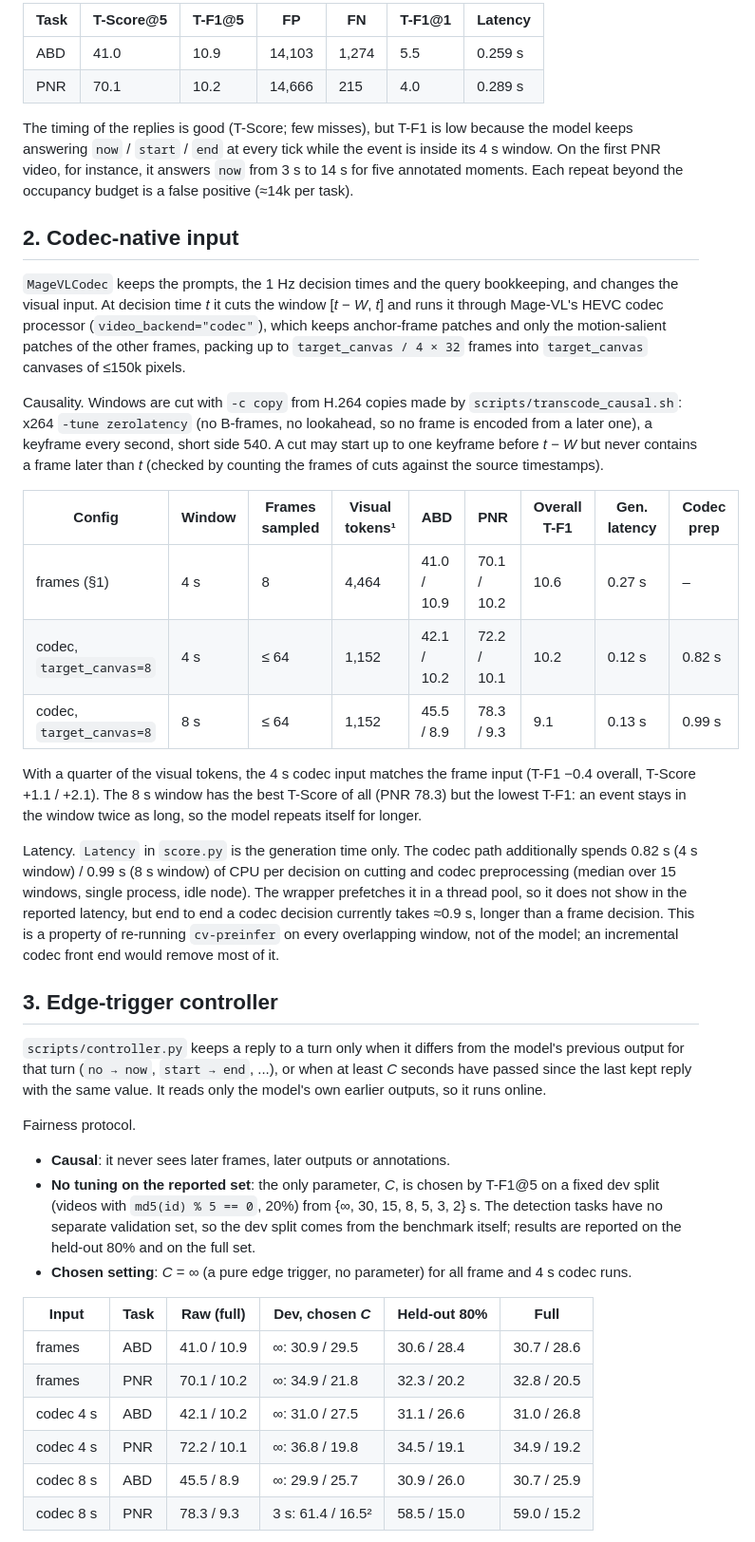
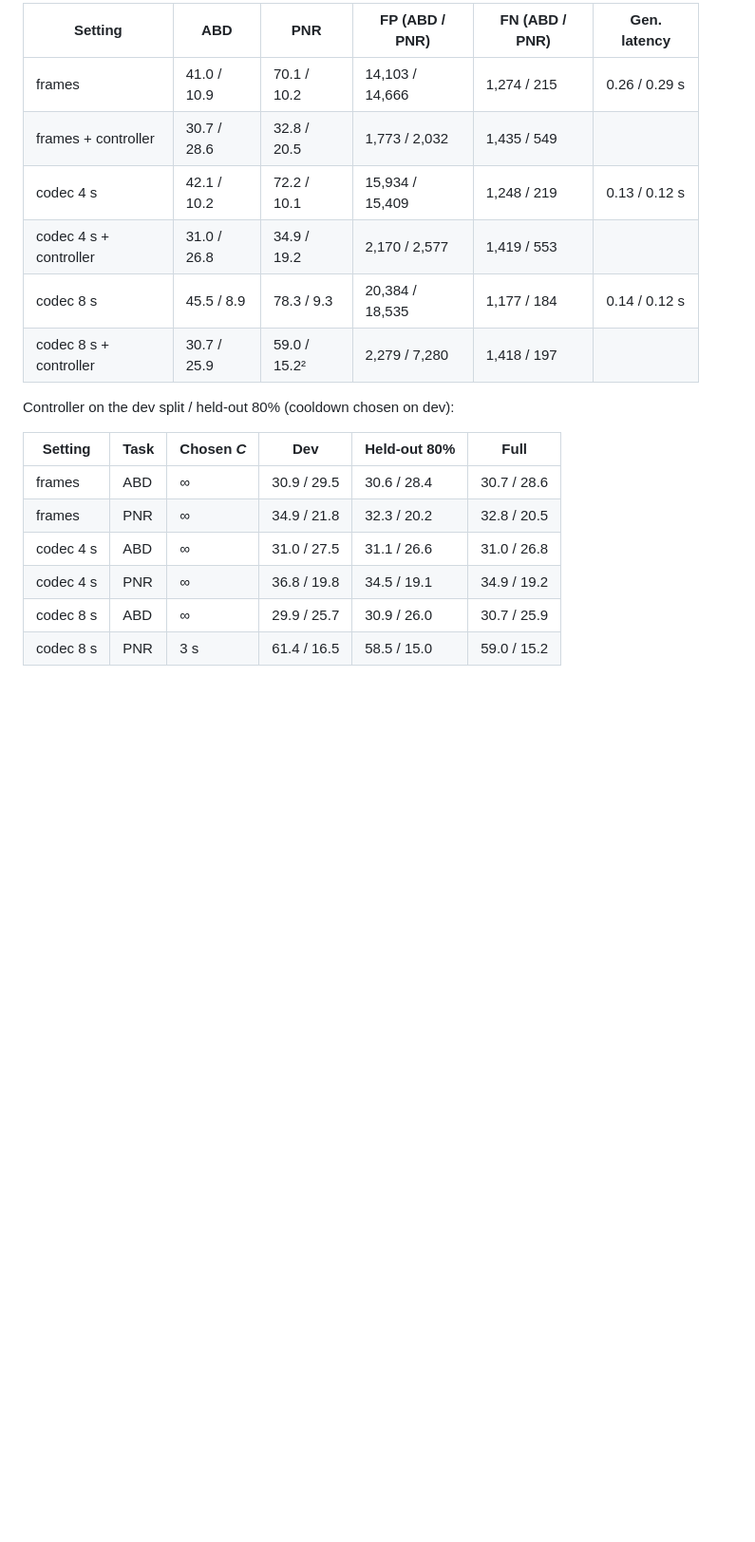
Before and after one commit to dibschat/SPOT-Bench, a Markdown page: docs/mage_vl.md, the part around one of its changes. Shown at 95% size. Drawn GitHub-style; blank space fills up the shorter version.

```diff
--- a/docs/mage_vl.md
+++ b/docs/mage_vl.md
@@ -46,67 +81,21 @@ Frames are resized to the 32-px grid of Mage-ViT (16-px patches, 2×2 merge) ins
 
-| Task | T-Score@5 | T-F1@5 | FP | FN | T-F1@1 | Latency |
-| --- | --- | --- | --- | --- | --- | --- |
-| ABD | 41.0 | 10.9 | 14,103 | 1,274 | 5.5 | 0.259 s |
-| PNR | 70.1 | 10.2 | 14,666 | 215 | 4.0 | 0.289 s |
+| Setting | ABD | PNR | FP (ABD / PNR) | FN (ABD / PNR) | Gen. latency |
+| --- | --- | --- | --- | --- | --- |
+| frames | 41.0 / 10.9 | 70.1 / 10.2 | 14,103 / 14,666 | 1,274 / 215 | 0.26 / 0.29 s |
+| frames + controller | 30.7 / 28.6 | 32.8 / 20.5 | 1,773 / 2,032 | 1,435 / 549 | |
+| codec 4 s | 42.1 / 10.2 | 72.2 / 10.1 | 15,934 / 15,409 | 1,248 / 219 | 0.13 / 0.12 s |
+| codec 4 s + controller | 31.0 / 26.8 | 34.9 / 19.2 | 2,170 / 2,577 | 1,419 / 553 | |
+| codec 8 s | 45.5 / 8.9 | 78.3 / 9.3 | 20,384 / 18,535 | 1,177 / 184 | 0.14 / 0.12 s |
+| codec 8 s + controller | 30.7 / 25.9 | 59.0 / 15.2² | 2,279 / 7,280 | 1,418 / 197 | |
 
-The timing of the replies is good (T-Score; few misses), but T-F1 is low because the model keeps
-answering `now` / `start` / `end` at every tick while the event is inside its 4 s window. On the
-first PNR video, for instance, it answers `now` from 3 s to 14 s for five annotated moments.
-Each repeat beyond the occupancy budget is a false positive (≈14k per task).
+Controller on the dev split / held-out 80% (cooldown chosen on dev):
 
-## 2. Codec-native input
+| Setting | Task | Chosen *C* | Dev | Held-out 80% | Full |
+| --- | --- | --- | --- | --- | --- |
+| frames | ABD | ∞ | 30.9 / 29.5 | 30.6 / 28.4 | 30.7 / 28.6 |
+| frames | PNR | ∞ | 34.9 / 21.8 | 32.3 / 20.2 | 32.8 / 20.5 |
+| codec 4 s | ABD | ∞ | 31.0 / 27.5 | 31.1 / 26.6 | 31.0 / 26.8 |
+| codec 4 s | PNR | ∞ | 36.8 / 19.8 | 34.5 / 19.1 | 34.9 / 19.2 |
+| codec 8 s | ABD | ∞ | 29.9 / 25.7 | 30.9 / 26.0 | 30.7 / 25.9 |
+| codec 8 s | PNR | 3 s | 61.4 / 16.5 | 58.5 / 15.0 | 59.0 / 15.2 |
 
-`MageVLCodec` keeps the prompts, the 1 Hz decision times and the query bookkeeping, and changes the
-visual input. At decision time *t* it cuts the window [*t* − *W*, *t*] and runs it through
-Mage-VL's HEVC codec processor (`video_backend="codec"`), which keeps anchor-frame patches and only
-the motion-salient patches of the other frames, packing up to `target_canvas / 4 × 32` frames into
-`target_canvas` canvases of ≤150k pixels.
-
-Causality. Windows are cut with `-c copy` from H.264 copies made by
-`scripts/transcode_causal.sh`: x264 `-tune zerolatency` (no B-frames, no lookahead, so no frame is
-encoded from a later one), a keyframe every second, short side 540. A cut may start up to one
-keyframe before *t* − *W* but never contains a frame later than *t* (checked by counting the frames
-of cuts against the source timestamps).
-
-| Config | Window | Frames sampled | Visual tokens¹ | ABD | PNR | Overall T-F1 | Gen. latency | Codec prep |
-| --- | --- | --- | --- | --- | --- | --- | --- | --- |
-| frames (§1) | 4 s | 8 | 4,464 | 41.0 / 10.9 | 70.1 / 10.2 | 10.6 | 0.27 s | – |
-| codec, `target_canvas=8` | 4 s | ≤ 64 | 1,152 | 42.1 / 10.2 | 72.2 / 10.1 | 10.2 | 0.12 s | 0.82 s |
-| codec, `target_canvas=8` | 8 s | ≤ 64 | 1,152 | 45.5 / 8.9 | 78.3 / 9.3 | 9.1 | 0.13 s | 0.99 s |
-
-With a quarter of the visual tokens, the 4 s codec input matches the frame input (T-F1 −0.4 overall,
-T-Score +1.1 / +2.1). The 8 s window has the best T-Score of all (PNR 78.3) but the lowest T-F1: an
-event stays in the window twice as long, so the model repeats itself for longer.
-
-Latency. `Latency` in `score.py` is the generation time only. The codec path additionally spends
-0.82 s (4 s window) / 0.99 s (8 s window) of CPU per decision on cutting and codec preprocessing
-(median over 15 windows, single process, idle node). The wrapper prefetches it in a thread pool, so
-it does not show in the reported latency, but end to end a codec decision currently takes ≈0.9 s,
-longer than a frame decision. This is a property of re-running `cv-preinfer` on every overlapping
-window, not of the model; an incremental codec front end would remove most of it.
-
-## 3. Edge-trigger controller
-
-`scripts/controller.py` keeps a reply to a turn only when it differs from the model's previous
-output for that turn (`no → now`, `start → end`, ...), or when at least *C* seconds have passed since
-the last kept reply with the same value. It reads only the model's own earlier outputs, so it
-runs online.
-
-Fairness protocol.
-
-* **Causal**: it never sees later frames, later outputs or annotations.
-* **No tuning on the reported set**: the only parameter, *C*, is chosen by T-F1@5 on a fixed dev
-  split (videos with `md5(id) % 5 == 0`, 20%) from {∞, 30, 15, 8, 5, 3, 2} s. The detection tasks
-  have no separate validation set, so the dev split comes from the benchmark itself; results are
-  reported on the held-out 80% and on the full set.
-* **Chosen setting**: *C* = ∞ (a pure edge trigger, no parameter) for all frame and 4 s codec runs.
-
-| Input | Task | Raw (full) | Dev, chosen *C* | Held-out 80% | Full |
-| --- | --- | --- | --- | --- | --- |
-| frames | ABD | 41.0 / 10.9 | ∞: 30.9 / 29.5 | 30.6 / 28.4 | 30.7 / 28.6 |
-| frames | PNR | 70.1 / 10.2 | ∞: 34.9 / 21.8 | 32.3 / 20.2 | 32.8 / 20.5 |
-| codec 4 s | ABD | 42.1 / 10.2 | ∞: 31.0 / 27.5 | 31.1 / 26.6 | 31.0 / 26.8 |
-| codec 4 s | PNR | 72.2 / 10.1 | ∞: 36.8 / 19.8 | 34.5 / 19.1 | 34.9 / 19.2 |
-| codec 8 s | ABD | 45.5 / 8.9 | ∞: 29.9 / 25.7 | 30.9 / 26.0 | 30.7 / 25.9 |
-| codec 8 s | PNR | 78.3 / 9.3 | 3 s: 61.4 / 16.5² | 58.5 / 15.0 | 59.0 / 15.2 |
-
```
Also changed, not shown: other parts of docs/mage_vl.md (+91 -85 lines), README.md (+5 -4 lines).
